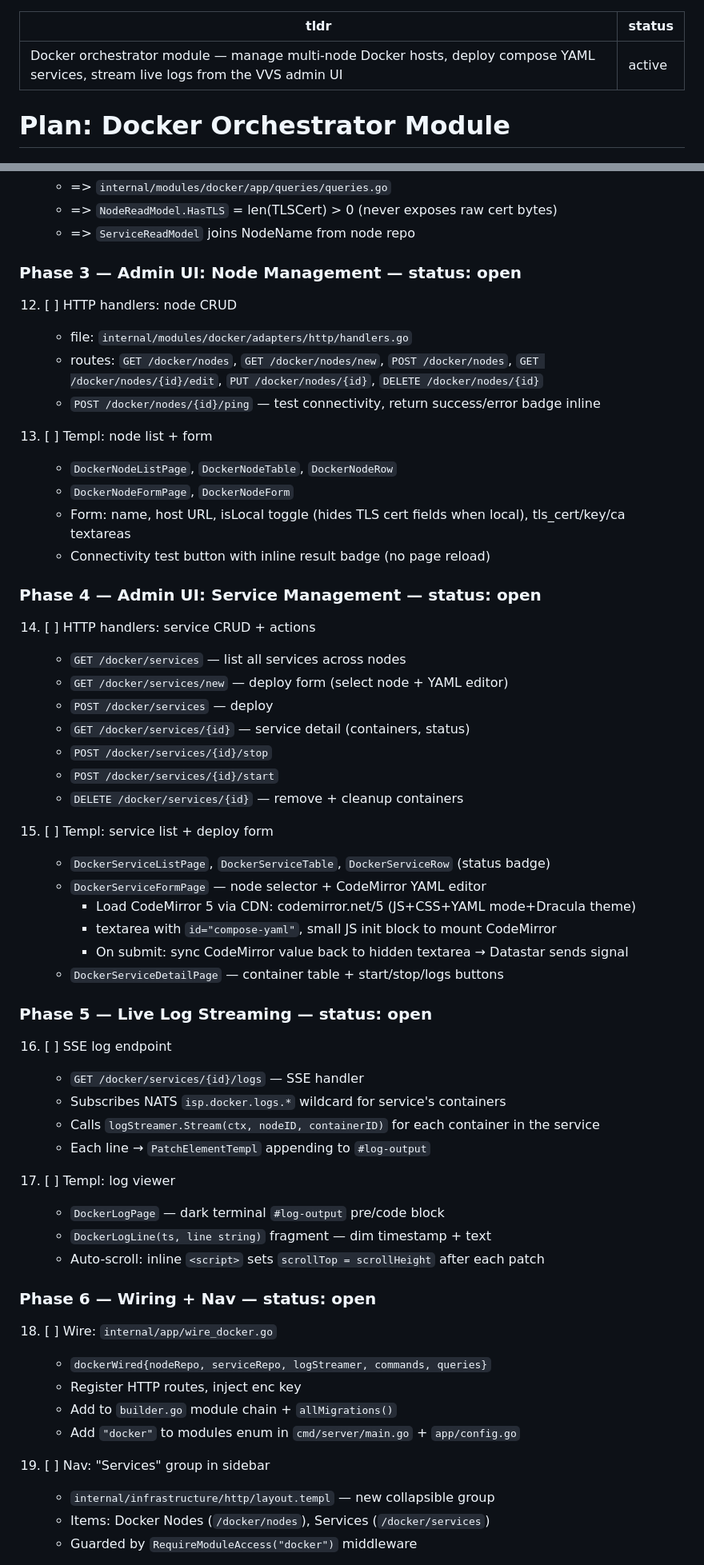
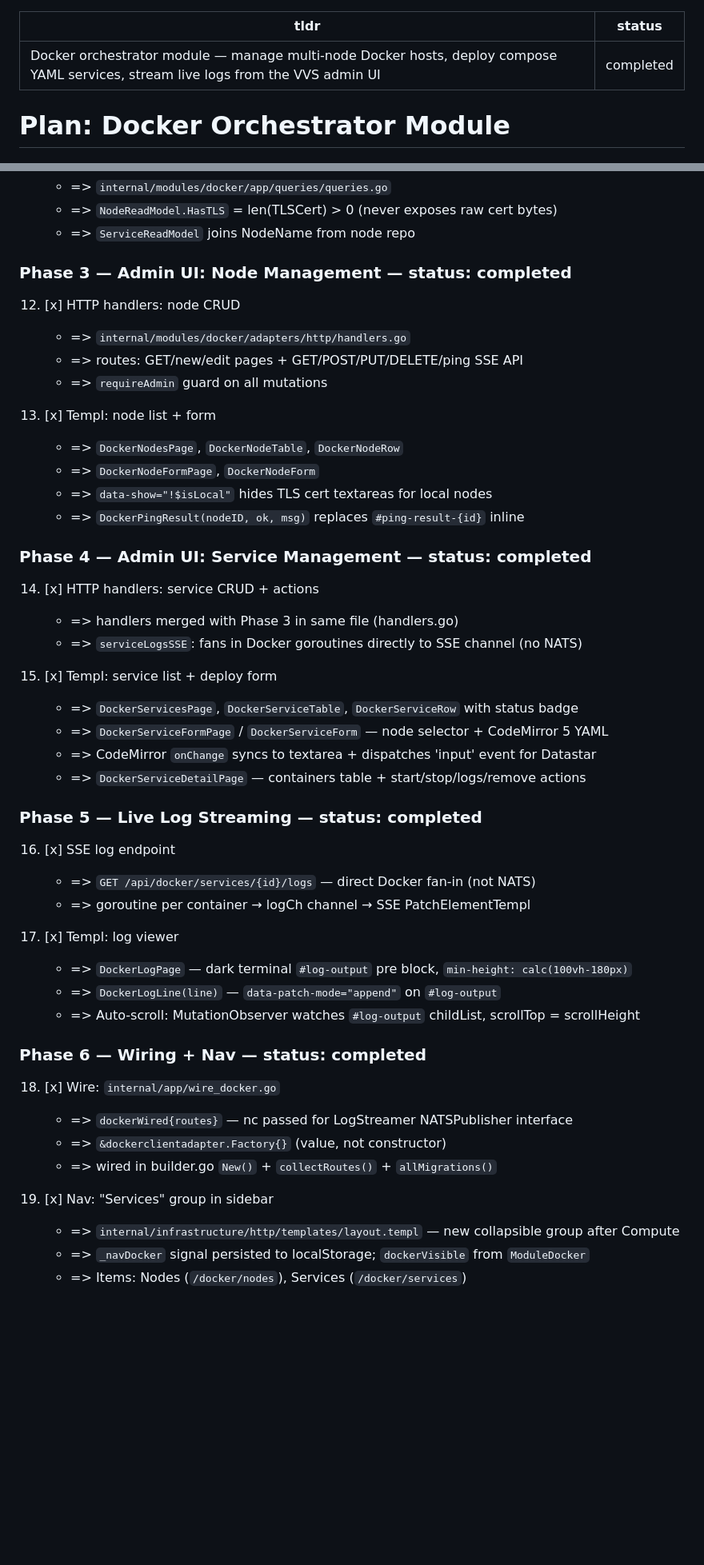
Before and after one commit to atvirokodosprendimai/vvs, a Markdown page: memory/plan - 2604201133 - docker orchestrator module.md, 2 parts joined by grey strips. Shown at 80% size. GitHub-like rendering; blank space fills up the shorter version.

Commit message:
docs(plan): mark docker orchestrator plan completed
All 6 phases done. Phases 3-6 completed in ee64c84.

Co-Authored-By: Claude Sonnet 4.6 <noreply@anthropic.com>

```diff
--- a/memory/plan - 2604201133 - docker orchestrator module.md
+++ b/memory/plan - 2604201133 - docker orchestrator module.md
@@ -1,6 +1,6 @@
 ---
 tldr: Docker orchestrator module — manage multi-node Docker hosts, deploy compose YAML services, stream live logs from the VVS admin UI
-status: active
+status: completed
 ---
 
 # Plan: Docker Orchestrator Module
@@ -84,61 +84,51 @@ status: active
     - => `NodeReadModel.HasTLS` = len(TLSCert) > 0 (never exposes raw cert bytes)
     - => `ServiceReadModel` joins NodeName from node repo
 
-### Phase 3 — Admin UI: Node Management — status: open
+### Phase 3 — Admin UI: Node Management — status: completed
 
-12. [ ] HTTP handlers: node CRUD
-    - file: `internal/modules/docker/adapters/http/handlers.go`
-    - routes: `GET /docker/nodes`, `GET /docker/nodes/new`, `POST /docker/nodes`, `GET /docker/nodes/{id}/edit`, `PUT /docker/nodes/{id}`, `DELETE /docker/nodes/{id}`
-    - `POST /docker/nodes/{id}/ping` — test connectivity, return success/error badge inline
+12. [x] HTTP handlers: node CRUD
+    - => `internal/modules/docker/adapters/http/handlers.go`
+    - => routes: GET/new/edit pages + GET/POST/PUT/DELETE/ping SSE API
+    - => `requireAdmin` guard on all mutations
 
-13. [ ] Templ: node list + form
-    - `DockerNodeListPage`, `DockerNodeTable`, `DockerNodeRow`
-    - `DockerNodeFormPage`, `DockerNodeForm`
-    - Form: name, host URL, isLocal toggle (hides TLS cert fields when local), tls_cert/key/ca textareas
-    - Connectivity test button with inline result badge (no page reload)
+13. [x] Templ: node list + form
+    - => `DockerNodesPage`, `DockerNodeTable`, `DockerNodeRow`
+    - => `DockerNodeFormPage`, `DockerNodeForm`
+    - => `data-show="!$isLocal"` hides TLS cert textareas for local nodes
+    - => `DockerPingResult(nodeID, ok, msg)` replaces `#ping-result-{id}` inline
 
-### Phase 4 — Admin UI: Service Management — status: open
+### Phase 4 — Admin UI: Service Management — status: completed
 
-14. [ ] HTTP handlers: service CRUD + actions
-    - `GET /docker/services` — list all services across nodes
-    - `GET /docker/services/new` — deploy form (select node + YAML editor)
-    - `POST /docker/services` — deploy
-    - `GET /docker/services/{id}` — service detail (containers, status)
-    - `POST /docker/services/{id}/stop`
-    - `POST /docker/services/{id}/start`
-    - `DELETE /docker/services/{id}` — remove + cleanup containers
+14. [x] HTTP handlers: service CRUD + actions
+    - => handlers merged with Phase 3 in same file (handlers.go)
+    - => `serviceLogsSSE`: fans in Docker goroutines directly to SSE channel (no NATS)
 
-15. [ ] Templ: service list + deploy form
-    - `DockerServiceListPage`, `DockerServiceTable`, `DockerServiceRow` (status badge)
-    - `DockerServiceFormPage` — node selector + CodeMirror YAML editor
-      - Load CodeMirror 5 via CDN: codemirror.net/5 (JS+CSS+YAML mode+Dracula theme)
-      - textarea with `id="compose-yaml"`, small JS init block to mount CodeMirror
-      - On submit: sync CodeMirror value back to hidden textarea → Datastar sends signal
-    - `DockerServiceDetailPage` — container table + start/stop/logs buttons
+15. [x] Templ: service list + deploy form
+    - => `DockerServicesPage`, `DockerServiceTable`, `DockerServiceRow` with status badge
+    - => `DockerServiceFormPage` / `DockerServiceForm` — node selector + CodeMirror 5 YAML
+    - => CodeMirror `onChange` syncs to textarea + dispatches 'input' event for Datastar
+    - => `DockerServiceDetailPage` — containers table + start/stop/logs/remove actions
 
-### Phase 5 — Live Log Streaming — status: open
+### Phase 5 — Live Log Streaming — status: completed
 
-16. [ ] SSE log endpoint
-    - `GET /docker/services/{id}/logs` — SSE handler
-    - Subscribes NATS `isp.docker.logs.*` wildcard for service's containers
-    - Calls `logStreamer.Stream(ctx, nodeID, containerID)` for each container in the service
-    - Each line → `PatchElementTempl` appending to `#log-output`
+16. [x] SSE log endpoint
+    - => `GET /api/docker/services/{id}/logs` — direct Docker fan-in (not NATS)
+    - => goroutine per container → logCh channel → SSE PatchElementTempl
 
-17. [ ] Templ: log viewer
-    - `DockerLogPage` — dark terminal `#log-output` pre/code block
-    - `DockerLogLine(ts, line string)` fragment — dim timestamp + text
-    - Auto-scroll: inline `<script>` sets `scrollTop = scrollHeight` after each patch
+17. [x] Templ: log viewer
+    - => `DockerLogPage` — dark terminal `#log-output` pre block, `min-height: calc(100vh-180px)`
+    - => `DockerLogLine(line)` — `data-patch-mode="append"` on `#log-output`
+    - => Auto-scroll: MutationObserver watches `#log-output` childList, scrollTop = scrollHeight
 
-### Phase 6 — Wiring + Nav — status: open
+### Phase 6 — Wiring + Nav — status: completed
 
-18. [ ] Wire: `internal/app/wire_docker.go`
-    - `dockerWired{nodeRepo, serviceRepo, logStreamer, commands, queries}`
-    - Register HTTP routes, inject enc key
-    - Add to `builder.go` module chain + `allMigrations()`
-    - Add `"docker"` to modules enum in `cmd/server/main.go` + `app/config.go`
+18. [x] Wire: `internal/app/wire_docker.go`
+    - => `dockerWired{routes}` — nc passed for LogStreamer NATSPublisher interface
+    - => `&dockerclientadapter.Factory{}` (value, not constructor)
+    - => wired in builder.go `New()` + `collectRoutes()` + `allMigrations()`
 
-19. [ ] Nav: "Services" group in sidebar
-    - `internal/infrastructure/http/layout.templ` — new collapsible group
-    - Items: Docker Nodes (`/docker/nodes`), Services (`/docker/services`)
-    - Guarded by `RequireModuleAccess("docker")` middleware
+19. [x] Nav: "Services" group in sidebar
+    - => `internal/infrastructure/http/templates/layout.templ` — new collapsible group after Compute
+    - => `_navDocker` signal persisted to localStorage; `dockerVisible` from `ModuleDocker`
+    - => Items: Nodes (`/docker/nodes`), Services (`/docker/services`)
 
```
Also changed, not shown: other parts of memory/plan - 2604201133 - docker orchestrator module.md (+5 -4 lines).
